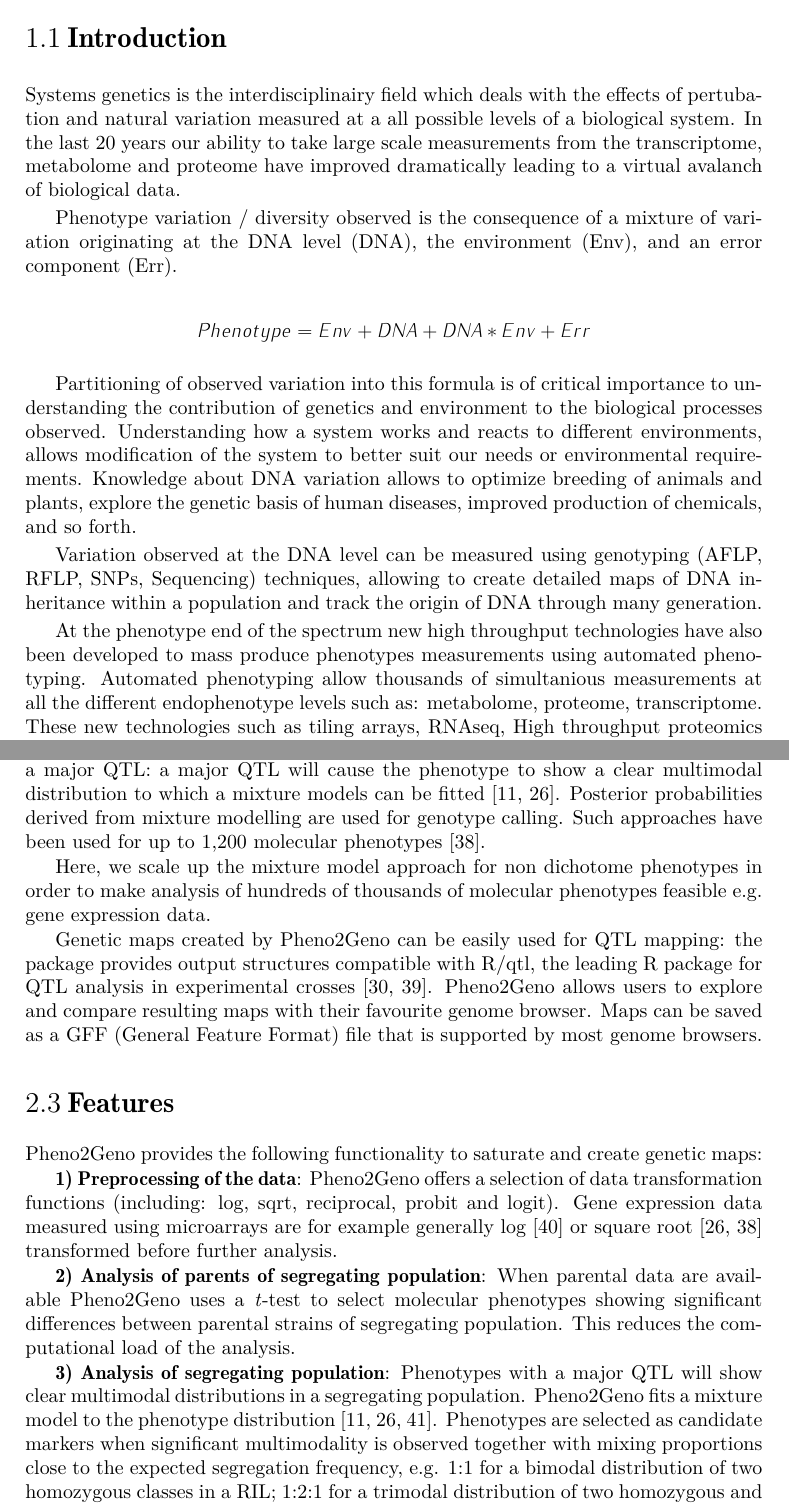
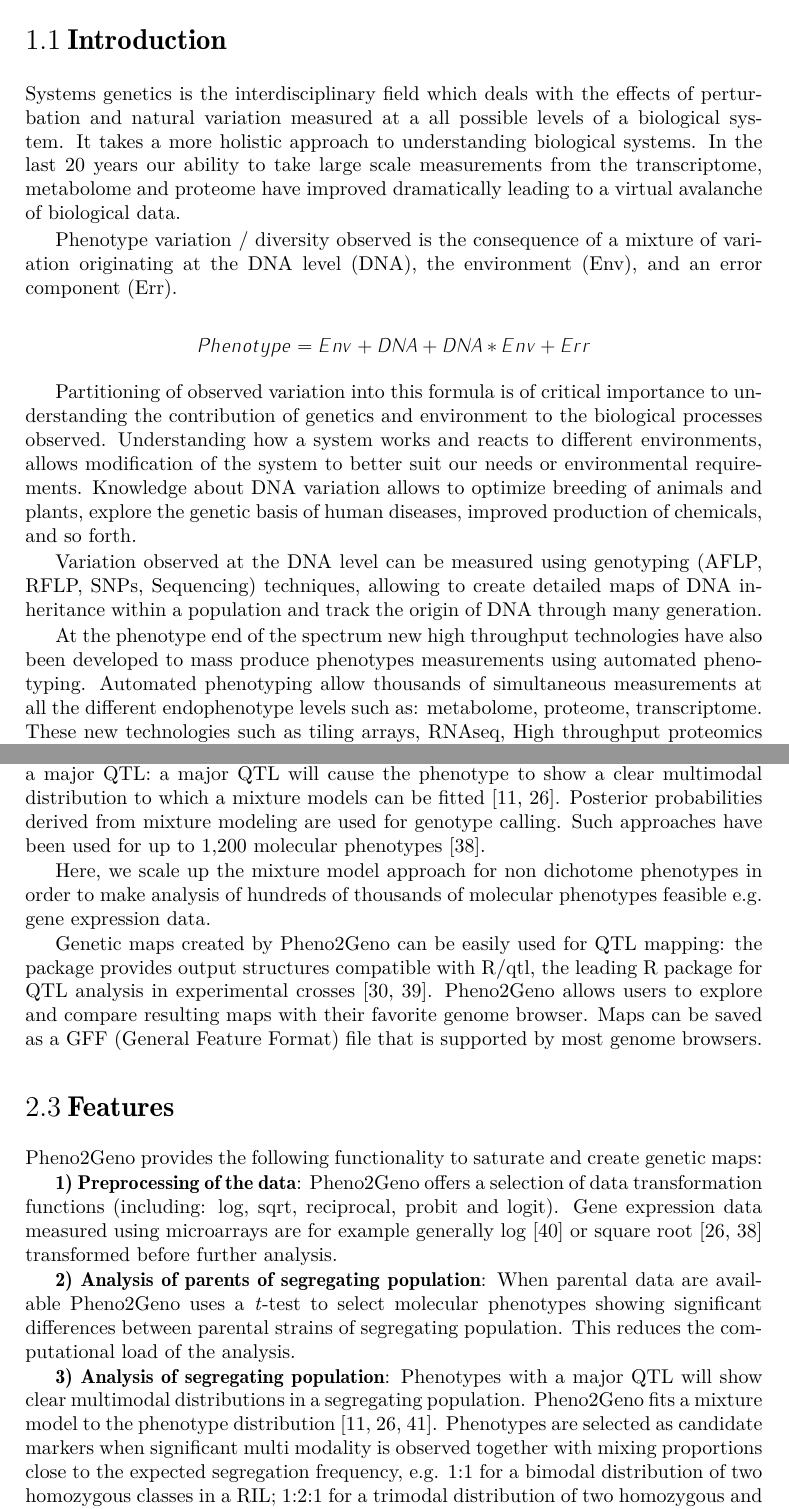
Before and after one commit to DannyArends/Thesis, a LaTeX thesis (Thesis.tex, which reads chapter1.tex, chapter2.tex): two parts of pages 10 and 19 of 110, joined at a grey line, cut so that both start at the same text. Compiled offline with pdfLaTeX.

Commit message:
Updates fig 1.3 and spelling

```diff
--- a/Thesis.tex
+++ b/Thesis.tex
@@ -60,7 +60,7 @@
   \fancyfoot[RO, LE]{\thepage}
 }
 
-\renewcommand{\contentsname}{Table of Contents\vspace{-30pt}}
+\renewcommand{\contentsname}{Table of Contents}
 
 \begin{document}
 \pagenumbering{arabic}
--- a/chapter1.tex
+++ b/chapter1.tex
@@ -16,11 +16,11 @@ are relevant to this thesis. }
 \newpage
 
 \section{Introduction}
-Systems genetics is the interdisciplinairy field which deals with the effects of
-pertubation and natural variation measured at a all possible levels of a biological
-system. In the last 20 years our ability to take large scale measurements from the
-transcriptome, metabolome and proteome have improved dramatically leading to a virtual
-avalanch of biological data.
+Systems genetics is the interdisciplinary field which deals with the effects of perturbation
+and natural variation measured at a all possible levels of a biological system. It takes a
+more holistic approach to understanding biological systems. In the last 20 years our ability
+to take large scale measurements from the transcriptome, metabolome and proteome have
+improved dramatically leading to a virtual avalanche of biological data.
 
 Phenotype variation / diversity observed is the consequence of a mixture of variation
 originating at the DNA level (DNA), the environment (Env), and an error component (Err).
@@ -41,7 +41,7 @@ within a population and track the origin of DNA through many generation.
 
 At the phenotype end of the spectrum new high throughput technologies have also
 been developed to mass produce phenotypes measurements using automated phenotyping.
-Automated phenotyping allow thousands of simultanious measurements at all the
+Automated phenotyping allow thousands of simultaneous measurements at all the
 different endophenotype levels such as: metabolome, proteome, transcriptome. These
 new technologies such as tiling arrays, RNAseq, High throughput proteomics and
 metabolomics now enable us to measure all levels from the DNA to the observed
--- a/chapter2.tex
+++ b/chapter2.tex
@@ -66,7 +66,7 @@ for de-novo construction of the genetic map or for saturation of a known genetic
 Continuous (non-dichotome) phenotypes can also be used as markers if they show a major QTL: a
 major QTL will cause the phenotype to show a clear multimodal distribution to which a mixture
 models can be fitted \cite{Jansen:1993, Jansen:2001a}. Posterior probabilities derived from
-mixture modelling are used for genotype calling. Such approaches have been used for up to
+mixture modeling are used for genotype calling. Such approaches have been used for up to
 1,200 molecular phenotypes \cite{Gort:2010}.
 
 Here, we scale up the mixture model approach for non dichotome phenotypes in order to make
@@ -75,7 +75,7 @@ analysis of hundreds of thousands of molecular phenotypes feasible e.g. gene exp
 Genetic maps created by Pheno2Geno can be easily used for QTL mapping: the package provides
 output structures compatible with R/qtl, the leading R package for QTL analysis in
 experimental crosses \cite{Broman:2003, Arends:2010}. Pheno2Geno allows users to
-explore and compare resulting maps with their favourite genome browser. Maps can be saved
+explore and compare resulting maps with their favorite genome browser. Maps can be saved
 as a GFF (General Feature Format) file that is supported by most genome browsers.
 
 \begin{figure}[h!]
@@ -144,7 +144,7 @@ of the analysis.
 Phenotypes with a major QTL will show clear multimodal distributions in a segregating
 population. Pheno2Geno fits a mixture model to the phenotype distribution \cite{Jansen:1993,
 Jansen:2001a, Benaglia:2009}. Phenotypes are selected as candidate markers when
-significant multimodality is observed together with mixing proportions close to the expected segregation
+significant multi modality is observed together with mixing proportions close to the expected segregation
 frequency, e.g. 1:1 for a bimodal distribution of two homozygous classes in
 a RIL; 1:2:1 for a trimodal distribution of two homozygous and one heterozygous class in
 an F2 cross.
```
Also changed, not shown: eps/image_1_3.eps, chapter1.tex (22 more changed lines), chapter2.tex (4 more changed lines).
